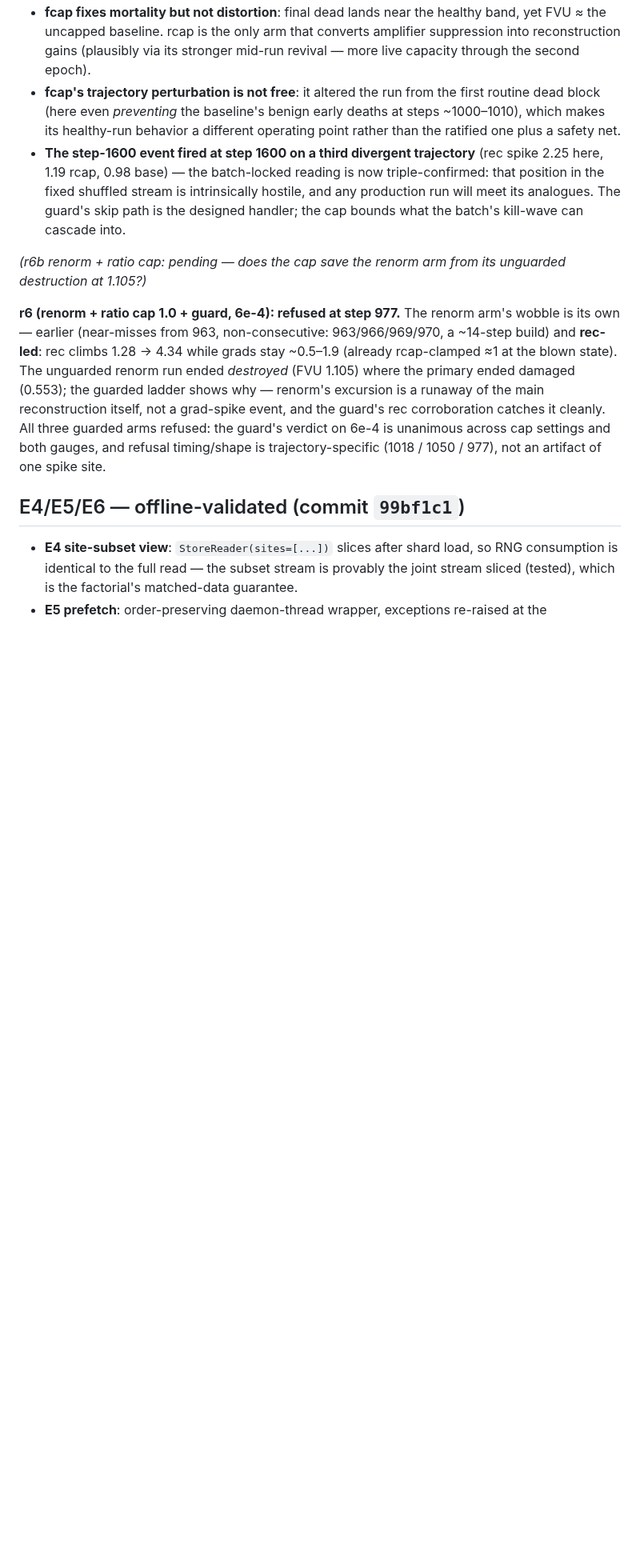
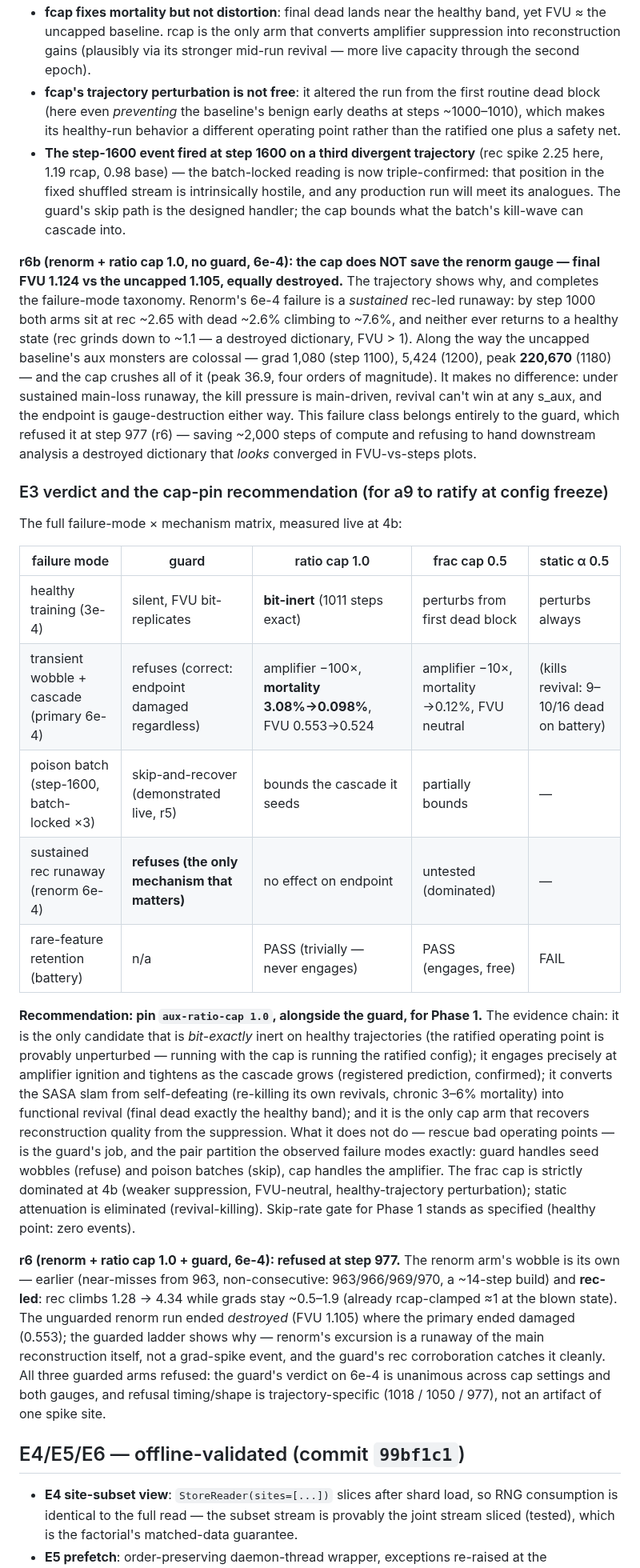
Before and after one commit to a9lim/block-crosscoder-experiment, a Markdown page: docs/findings-phase099-tranche1.md, the part around the change. Shown at 80% size. Rendered like a GitHub page; blank space fills up the shorter version.

Commit message:
E3 complete: r6b renorm+rcap (cap can't save sustained runaway) + failure-mode matrix + rcap pin recommendation
Co-Authored-By: Claude Fable 5 <noreply@anthropic.com>
Claude-Session: https://claude.ai/code/session_01L5Ef5gYP4SMTqcfoDRGD6z

```diff
--- a/docs/findings-phase099-tranche1.md
+++ b/docs/findings-phase099-tranche1.md
@@ -294,8 +294,52 @@ Full three-way comparison at 6e-4 unguarded:
   run will meet its analogues. The guard's skip path is the designed
   handler; the cap bounds what the batch's kill-wave can cascade into.
 
-*(r6b renorm + ratio cap: pending — does the cap save the renorm arm
-from its unguarded destruction at 1.105?)*
+**r6b (renorm + ratio cap 1.0, no guard, 6e-4): the cap does NOT save
+the renorm gauge — final FVU 1.124 vs the uncapped 1.105, equally
+destroyed.** The trajectory shows why, and completes the failure-mode
+taxonomy. Renorm's 6e-4 failure is a *sustained* rec-led runaway: by
+step 1000 both arms sit at rec ~2.65 with dead ~2.6% climbing to
+~7.6%, and neither ever returns to a healthy state (rec grinds down
+to ~1.1 — a destroyed dictionary, FVU > 1). Along the way the
+uncapped baseline's aux monsters are colossal — grad 1,080 (step
+1100), 5,424 (1200), peak **220,670** (1180) — and the cap crushes
+all of it (peak 36.9, four orders of magnitude). It makes no
+difference: under sustained main-loss runaway, the kill pressure is
+main-driven, revival can't win at any s_aux, and the endpoint is
+gauge-destruction either way. This failure class belongs entirely to
+the guard, which refused it at step 977 (r6) — saving ~2,000 steps of
+compute and refusing to hand downstream analysis a destroyed
+dictionary that *looks* converged in FVU-vs-steps plots.
+
+### E3 verdict and the cap-pin recommendation (for a9 to ratify at config freeze)
+
+The full failure-mode × mechanism matrix, measured live at 4b:
+
+| failure mode | guard | ratio cap 1.0 | frac cap 0.5 | static α 0.5 |
+|---|---|---|---|---|
+| healthy training (3e-4) | silent, FVU bit-replicates | **bit-inert** (1011 steps exact) | perturbs from first dead block | perturbs always |
+| transient wobble + cascade (primary 6e-4) | refuses (correct: endpoint damaged regardless) | amplifier −100×, **mortality 3.08%→0.098%**, FVU 0.553→0.524 | amplifier −10×, mortality →0.12%, FVU neutral | (kills revival: 9–10/16 dead on battery) |
+| poison batch (step-1600, batch-locked ×3) | skip-and-recover (demonstrated live, r5) | bounds the cascade it seeds | partially bounds | — |
+| sustained rec runaway (renorm 6e-4) | **refuses (the only mechanism that matters)** | no effect on endpoint | untested (dominated) | — |
+| rare-feature retention (battery) | n/a | PASS (trivially — never engages) | PASS (engages, free) | FAIL |
+
+**Recommendation: pin `aux-ratio-cap 1.0`, alongside the guard, for
+Phase 1.** The evidence chain: it is the only candidate that is
+*bit-exactly* inert on healthy trajectories (the ratified operating
+point is provably unperturbed — running with the cap is running the
+ratified config); it engages precisely at amplifier ignition and
+tightens as the cascade grows (registered prediction, confirmed); it
+converts the SASA slam from self-defeating (re-killing its own
+revivals, chronic 3–6% mortality) into functional revival (final dead
+exactly the healthy band); and it is the only cap arm that recovers
+reconstruction quality from the suppression. What it does not do —
+rescue bad operating points — is the guard's job, and the pair
+partition the observed failure modes exactly: guard handles seed
+wobbles (refuse) and poison batches (skip), cap handles the
+amplifier. The frac cap is strictly dominated at 4b (weaker
+suppression, FVU-neutral, healthy-trajectory perturbation); static
+attenuation is eliminated (revival-killing). Skip-rate gate for
+Phase 1 stands as specified (healthy point: zero events).
 
 **r6 (renorm + ratio cap 1.0 + guard, 6e-4): refused at step 977.**
 The renorm arm's wobble is its own — earlier (near-misses from 963,
```
